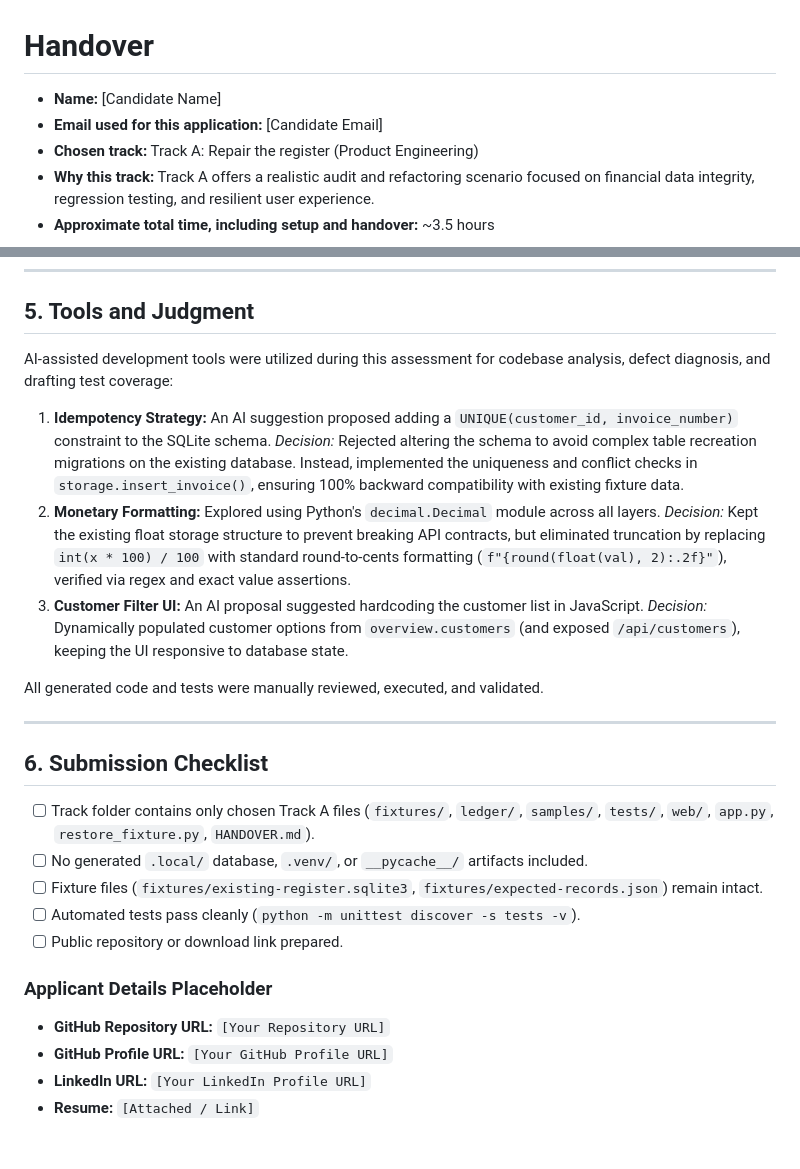
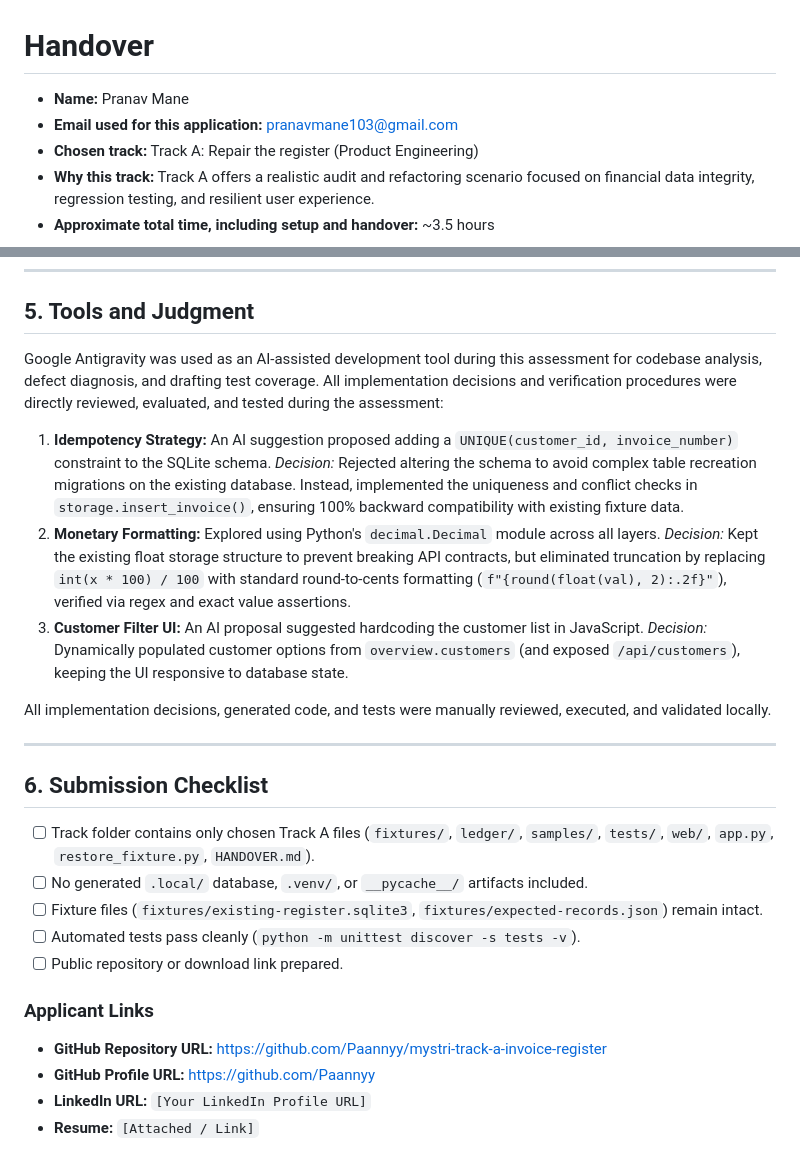
Before and after one commit to Paannyy/mystri-track-a-invoice-register, a Markdown page: HANDOVER.md, 2 parts joined by grey strips. Drawn GitHub-style.

Commit message:
Finalize Track A handover documentation

```diff
--- a/HANDOVER.md
+++ b/HANDOVER.md
@@ -1,7 +1,7 @@
 # Handover
 
-- **Name:** [Candidate Name]
-- **Email used for this application:** [Candidate Email]
+- **Name:** Pranav Mane
+- **Email used for this application:** pranavmane103@gmail.com
 - **Chosen track:** Track A: Repair the register (Product Engineering)
 - **Why this track:** Track A offers a realistic audit and refactoring scenario focused on financial data integrity, regression testing, and resilient user experience.
 - **Approximate total time, including setup and handover:** ~3.5 hours
@@ -139,12 +139,12 @@ Manual live HTTP interactions against the running server (`python app.py`) confi
 
 ## 5. Tools and Judgment
 
-AI-assisted development tools were utilized during this assessment for codebase analysis, defect diagnosis, and drafting test coverage:
+Google Antigravity was used as an AI-assisted development tool during this assessment for codebase analysis, defect diagnosis, and drafting test coverage. All implementation decisions and verification procedures were directly reviewed, evaluated, and tested during the assessment:
 1. **Idempotency Strategy:** An AI suggestion proposed adding a `UNIQUE(customer_id, invoice_number)` constraint to the SQLite schema. *Decision:* Rejected altering the schema to avoid complex table recreation migrations on the existing database. Instead, implemented the uniqueness and conflict checks in `storage.insert_invoice()`, ensuring 100% backward compatibility with existing fixture data.
 2. **Monetary Formatting:** Explored using Python's `decimal.Decimal` module across all layers. *Decision:* Kept the existing float storage structure to prevent breaking API contracts, but eliminated truncation by replacing `int(x * 100) / 100` with standard round-to-cents formatting (`f"{round(float(val), 2):.2f}"`), verified via regex and exact value assertions.
 3. **Customer Filter UI:** An AI proposal suggested hardcoding the customer list in JavaScript. *Decision:* Dynamically populated customer options from `overview.customers` (and exposed `/api/customers`), keeping the UI responsive to database state.
 
-All generated code and tests were manually reviewed, executed, and validated.
+All implementation decisions, generated code, and tests were manually reviewed, executed, and validated locally.
 
 ---
 
@@ -156,8 +156,8 @@ All generated code and tests were manually reviewed, executed, and validated.
 - [ ] Automated tests pass cleanly (`python -m unittest discover -s tests -v`).
 - [ ] Public repository or download link prepared.
 
-### Applicant Details Placeholder
-* **GitHub Repository URL:** `[Your Repository URL]`
-* **GitHub Profile URL:** `[Your GitHub Profile URL]`
+### Applicant Links
+* **GitHub Repository URL:** https://github.com/Paannyy/mystri-track-a-invoice-register
+* **GitHub Profile URL:** https://github.com/Paannyy
 * **LinkedIn URL:** `[Your LinkedIn Profile URL]`
 * **Resume:** `[Attached / Link]`
```
